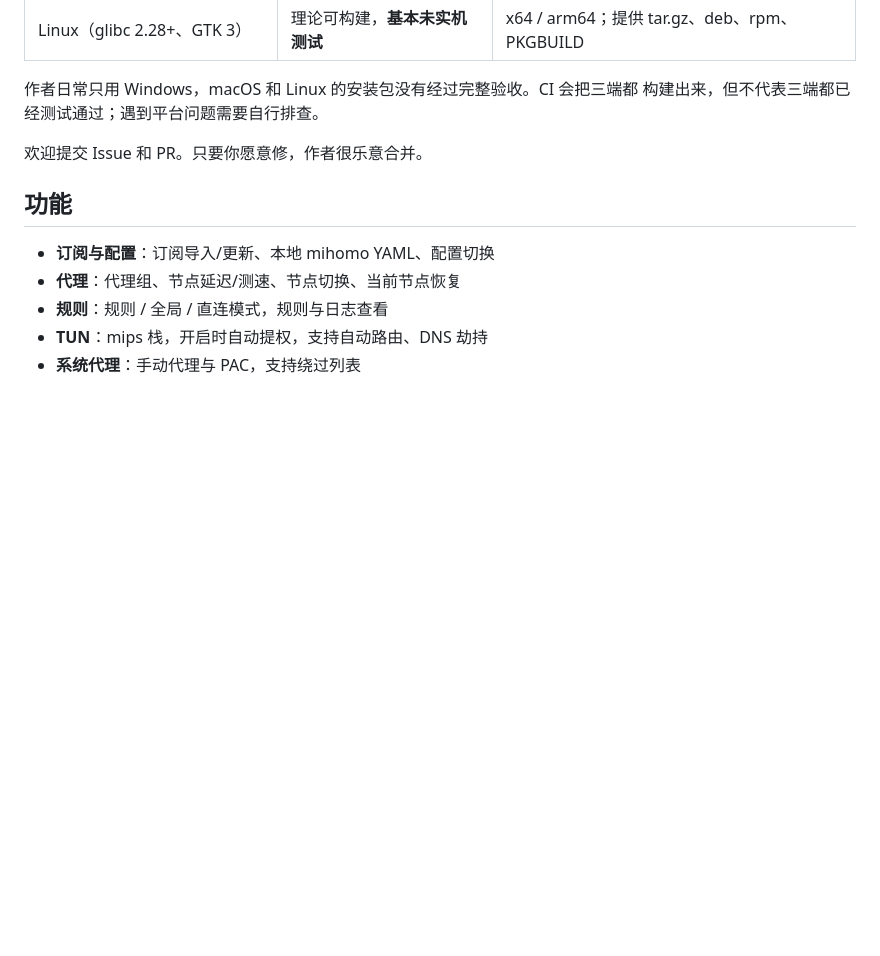
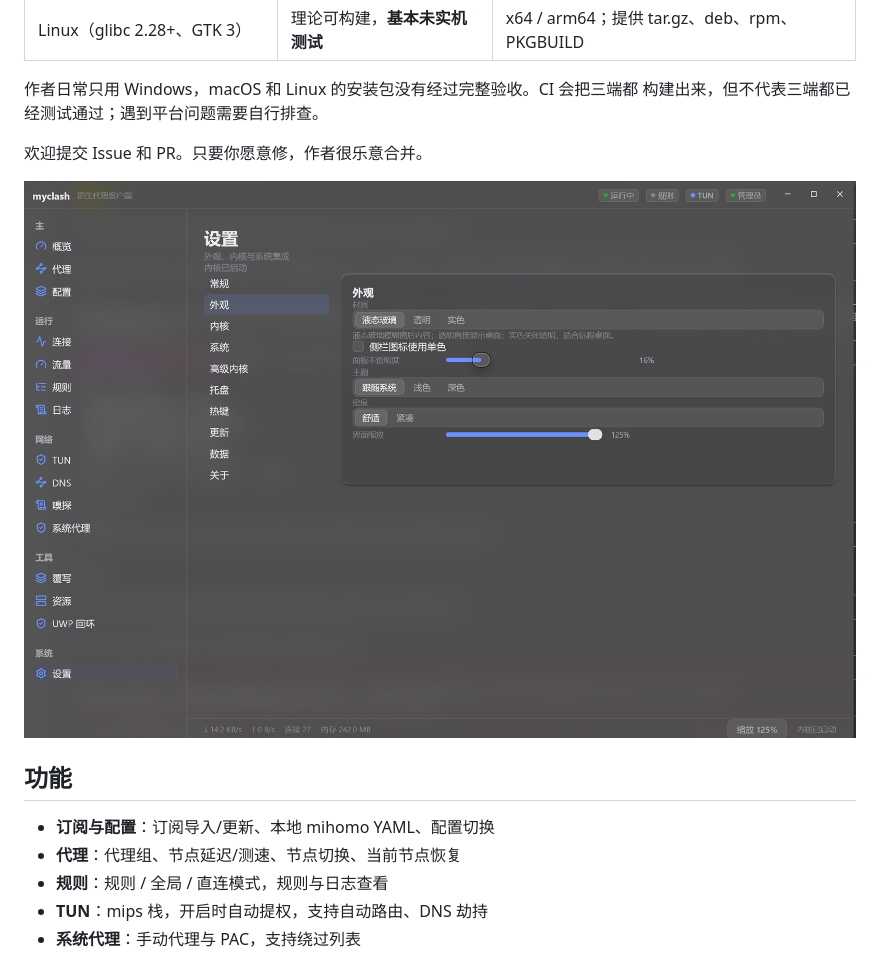
Before and after one commit to zcg/myclash, a Markdown page: README.md, the part around the change. GitHub-like rendering; pictures changed too: docs/screenshots/appearance.jpg (added); blank space fills up the shorter version.

Commit message:
docs: add appearance screenshot to README

```diff
--- a/README.md
+++ b/README.md
@@ -36,6 +36,8 @@ Rust/Tauri 进程。
 构建出来，但不代表三端都已经测试通过；遇到平台问题需要自行排查。
 
 欢迎提交 Issue 和 PR。只要你愿意修，作者很乐意合并。
+
+![myclash 外观设置](./docs/screenshots/appearance.jpg)
 
 ## 功能
 
```
